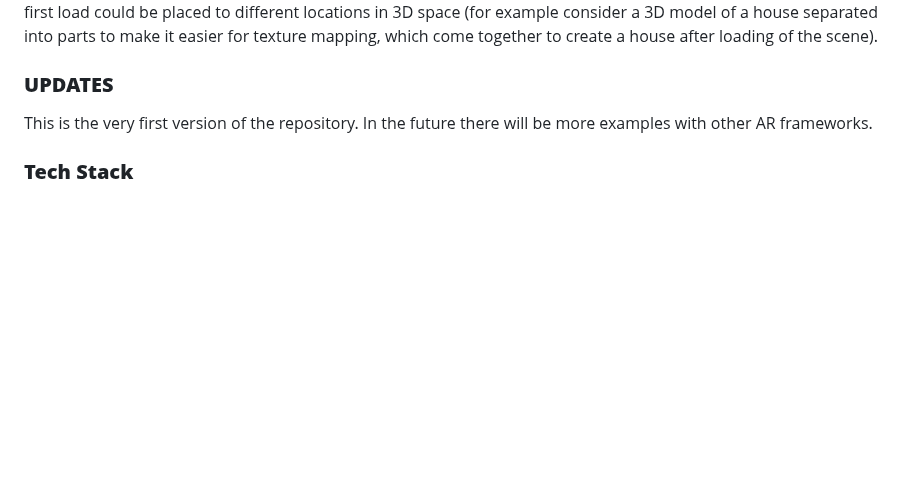
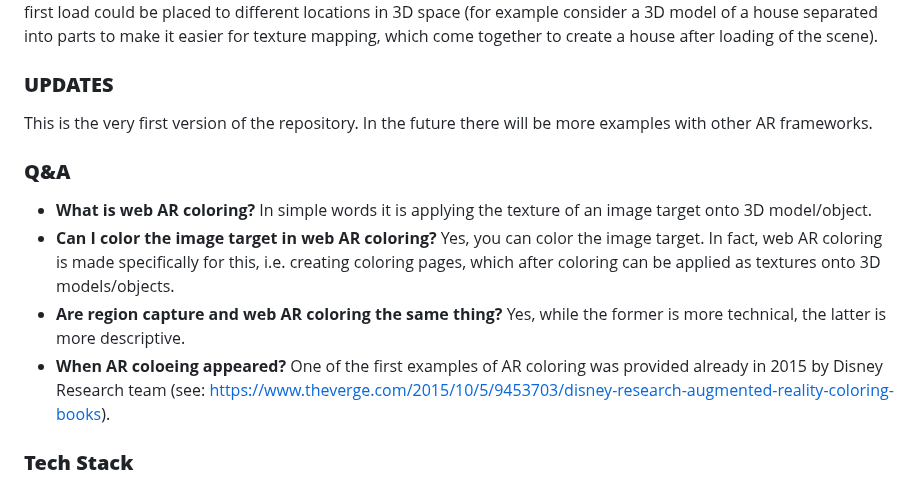
Before and after one commit to akbartus/WebAR-Coloring, a Markdown page: README.md, the part around the change. GitHub-like rendering; blank space fills up the shorter version.

```diff
--- a/README.md
+++ b/README.md
@@ -65,6 +65,11 @@ The following video tutorials can be used to learn texture mapping specifically
 ### **UPDATES**
 This is the very first version of the repository. In the future there will be more examples with other AR frameworks.
 
+### **Q&A**
+* **What is web AR coloring?** In simple words it is applying the texture of an image target onto 3D model/object.
+* **Can I color the image target in web AR coloring?** Yes, you can color the image target. In fact, web AR coloring is made specifically for this, i.e. creating coloring pages, which after coloring can be applied as textures onto 3D models/objects.
+* **Are region capture and web AR coloring the same thing?** Yes, while the former is more technical, the latter is more descriptive.
+* **When AR coloeing appeared?** One of the first examples of AR coloring was provided already in 2015 by Disney Research team (see: https://www.theverge.com/2015/10/5/9453703/disney-research-augmented-reality-coloring-books).
 
 ### **Tech Stack**
 The web AR coloring is powered by AFrame, Three.js and OpenCV.js and web AR libraries as <a href="https://github.com/hiukim/mind-ar-js">MindAR.js</a>, <a href="https://github.com/AR-js-org/AR.js">AR.js</a>, <a href="https://github.com/akbartus/Simple-AR">SimpleAR</a>. The 3D model of the raccoon was taken from <a href="https://github.com/hiukim/mind-ar-js/tree/master/examples/image-tracking/assets/band-example/raccoon">MindAR.js repository</a> and under MIT License - Copyright (c) 2020 hiukim.
```
